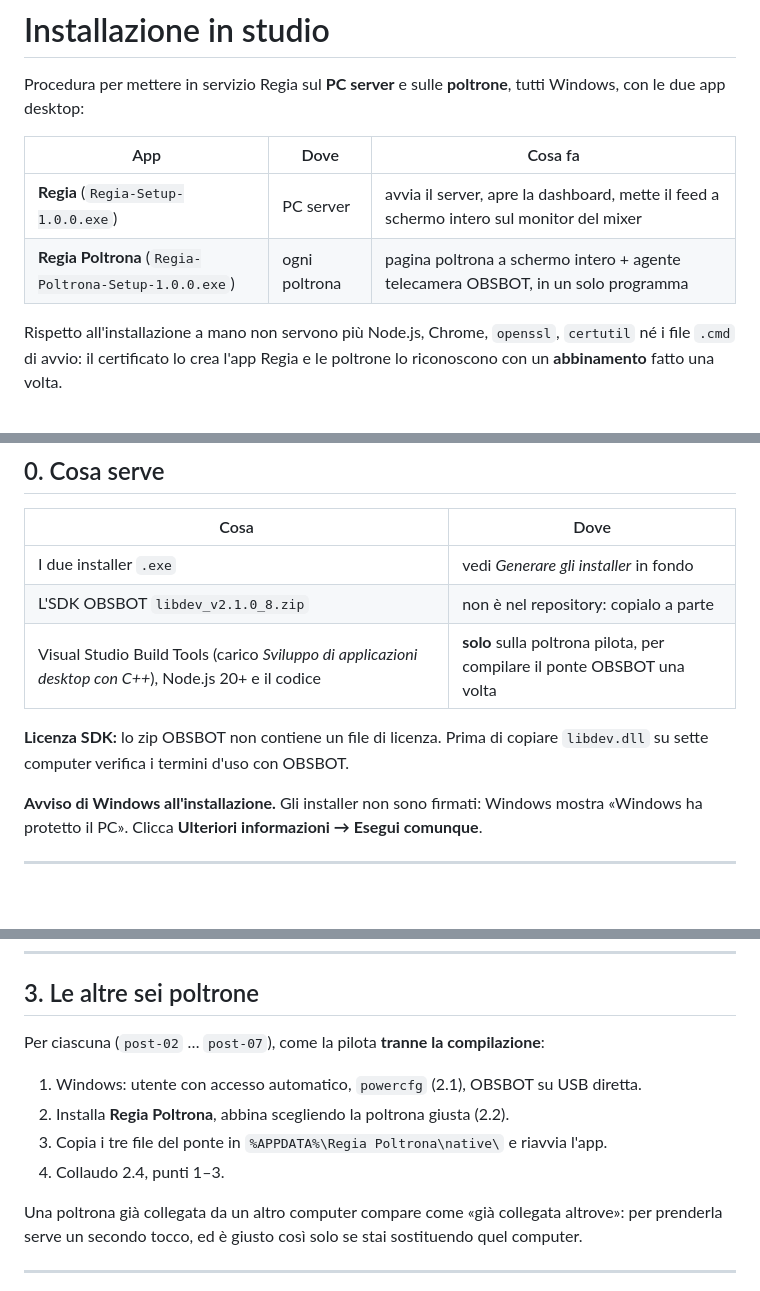
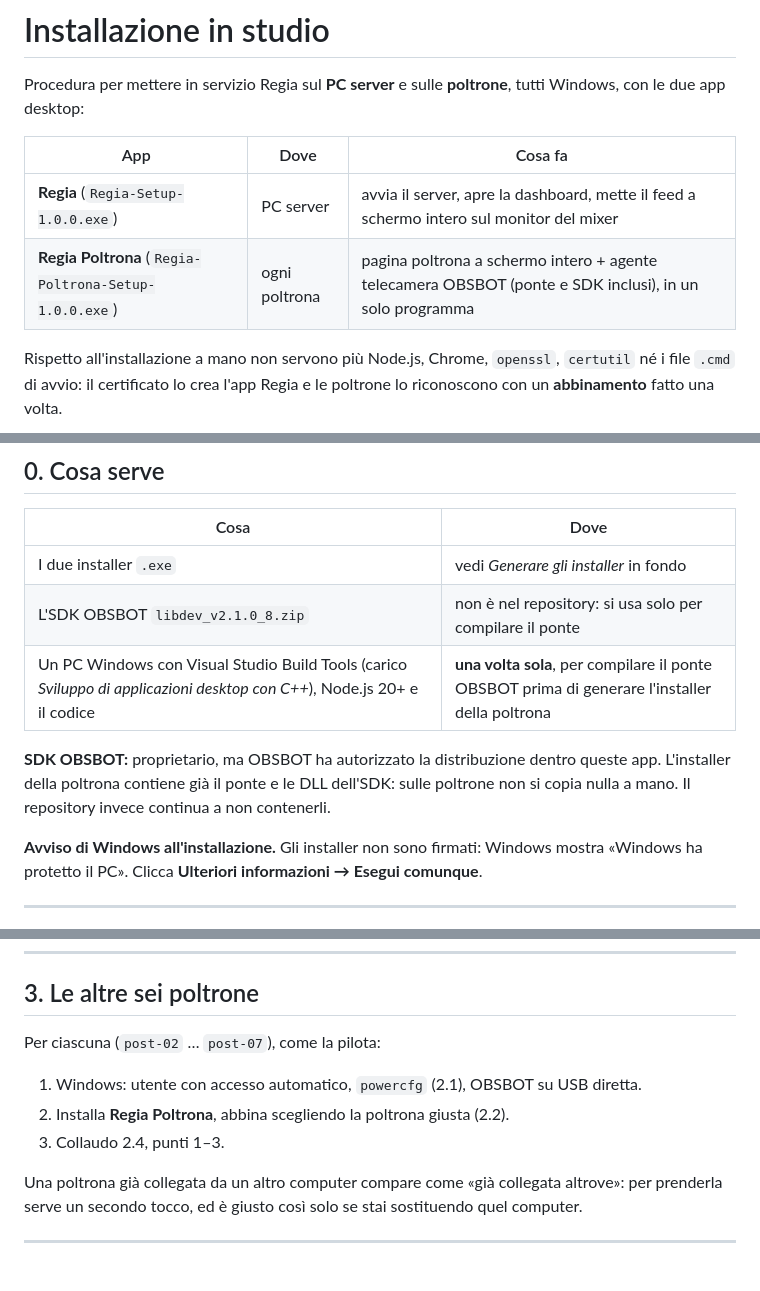
Before and after one commit to luzadev/regia, a Markdown page: docs/INSTALLAZIONE.md, 3 parts joined by grey strips. Rendered like a GitHub page; blank space fills up the shorter version.

```diff
--- a/docs/INSTALLAZIONE.md
+++ b/docs/INSTALLAZIONE.md
@@ -6,7 +6,7 @@ con le due app desktop:
 | App | Dove | Cosa fa |
 | --- | --- | --- |
 | **Regia** (`Regia-Setup-1.0.0.exe`) | PC server | avvia il server, apre la dashboard, mette il feed a schermo intero sul monitor del mixer |
-| **Regia Poltrona** (`Regia-Poltrona-Setup-1.0.0.exe`) | ogni poltrona | pagina poltrona a schermo intero + agente telecamera OBSBOT, in un solo programma |
+| **Regia Poltrona** (`Regia-Poltrona-Setup-1.0.0.exe`) | ogni poltrona | pagina poltrona a schermo intero + agente telecamera OBSBOT (ponte e SDK inclusi), in un solo programma |
 
 Rispetto all'installazione a mano non servono più Node.js, Chrome, `openssl`, `certutil` né i
 file `.cmd` di avvio: il certificato lo crea l'app Regia e le poltrone lo riconoscono con un
@@ -26,11 +26,12 @@ Nei passi, `192.168.10.10` è l'indirizzo del PC server: sostituiscilo con il tu
 | Cosa | Dove |
 | --- | --- |
 | I due installer `.exe` | vedi *Generare gli installer* in fondo |
-| L'SDK OBSBOT `libdev_v2.1.0_8.zip` | non è nel repository: copialo a parte |
-| Visual Studio Build Tools (carico *Sviluppo di applicazioni desktop con C++*), Node.js 20+ e il codice | **solo** sulla poltrona pilota, per compilare il ponte OBSBOT una volta |
+| L'SDK OBSBOT `libdev_v2.1.0_8.zip` | non è nel repository: si usa solo per compilare il ponte |
+| Un PC Windows con Visual Studio Build Tools (carico *Sviluppo di applicazioni desktop con C++*), Node.js 20+ e il codice | **una volta sola**, per compilare il ponte OBSBOT prima di generare l'installer della poltrona |
 
-**Licenza SDK:** lo zip OBSBOT non contiene un file di licenza. Prima di copiare `libdev.dll`
-su sette computer verifica i termini d'uso con OBSBOT.
+**SDK OBSBOT:** proprietario, ma OBSBOT ha autorizzato la distribuzione dentro queste app.
+L'installer della poltrona contiene già il ponte e le DLL dell'SDK: sulle poltrone non si copia
+nulla a mano. Il repository invece continua a non contenerli.
 
 **Avviso di Windows all'installazione.** Gli installer non sono firmati: Windows mostra
 «Windows ha protetto il PC». Clicca **Ulteriori informazioni → Esegui comunque**.
@@ -176,12 +167,11 @@ del server.
 
 ## 3. Le altre sei poltrone
 
-Per ciascuna (`post-02` … `post-07`), come la pilota **tranne la compilazione**:
+Per ciascuna (`post-02` … `post-07`), come la pilota:
 
 1. Windows: utente con accesso automatico, `powercfg` (2.1), OBSBOT su USB diretta.
 2. Installa **Regia Poltrona**, abbina scegliendo la poltrona giusta (2.2).
-3. Copia i tre file del ponte in `%APPDATA%\Regia Poltrona\native\` e riavvia l'app.
-4. Collaudo 2.4, punti 1–3.
+3. Collaudo 2.4, punti 1–3.
 
 Una poltrona già collegata da un altro computer compare come «già collegata altrove»: per
 prenderla serve un secondo tocco, ed è giusto così solo se stai sostituendo quel computer.
```
Also changed, not shown: other parts of docs/INSTALLAZIONE.md (+33 -25 lines), CLAUDE.md (+5 -5 lines).
